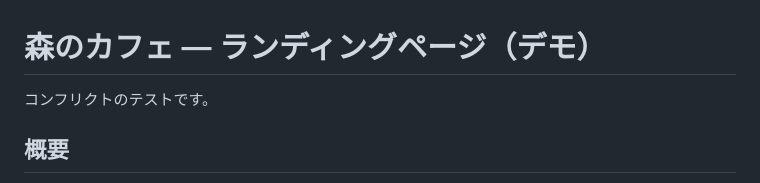
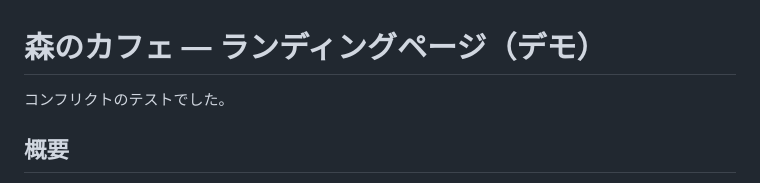
Before and after one commit to adachitoon/cafe-sample-lp, a Markdown page: README.md, the part around the change. GitHub-like rendering.

Commit message:
docs: READMEのコンフリクトテスト文言を過去形に修正
テスト用の一文を、完了したニュアンスに合わせて「でした」に揃えた。

Co-Authored-By: Claude <noreply@anthropic.com>
Made-with: Cursor

```diff
--- a/README.md
+++ b/README.md
@@ -1,6 +1,6 @@
 # 森のカフェ — ランディングページ（デモ）
 
-コンフリクトのテストです。
+コンフリクトのテストでした。
 
 ## 概要
 
```
